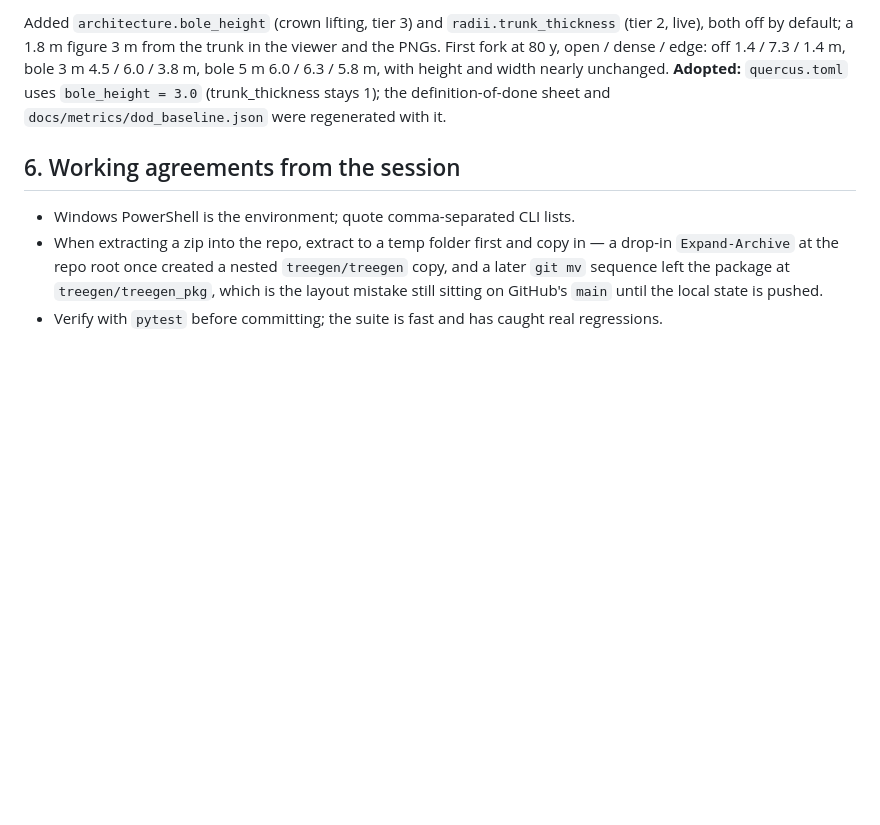
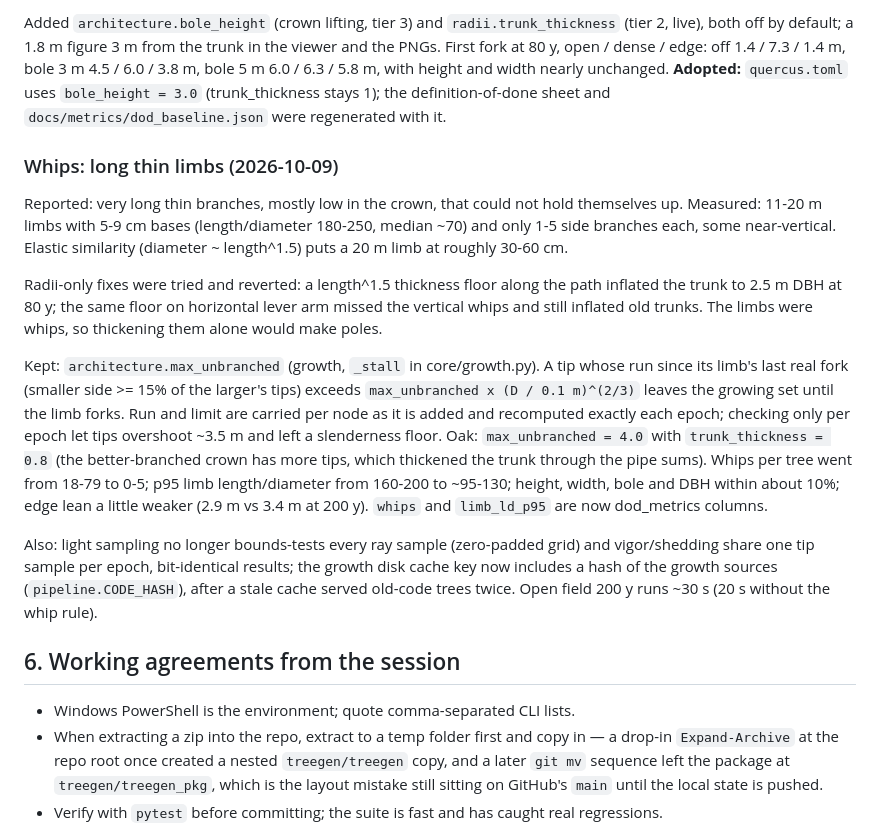
Before and after one commit to csmallfield/treegen, a Markdown page: docs/HANDOFF.md, the part around the change. GitHub-like rendering; blank space fills up the shorter version.

```diff
--- a/docs/HANDOFF.md
+++ b/docs/HANDOFF.md
@@ -297,6 +297,35 @@ bole 3 m 4.5 / 6.0 / 3.8 m, bole 5 m 6.0 / 6.3 / 5.8 m, with height and width ne
 unchanged. **Adopted:** `quercus.toml` uses `bole_height = 3.0` (trunk_thickness stays 1);
 the definition-of-done sheet and `docs/metrics/dod_baseline.json` were regenerated with it.
 
+### Whips: long thin limbs (2026-10-09)
+
+Reported: very long thin branches, mostly low in the crown, that could not hold
+themselves up. Measured: 11-20 m limbs with 5-9 cm bases (length/diameter 180-250,
+median ~70) and only 1-5 side branches each, some near-vertical. Elastic similarity
+(diameter ~ length^1.5) puts a 20 m limb at roughly 30-60 cm.
+
+Radii-only fixes were tried and reverted: a length^1.5 thickness floor along the path
+inflated the trunk to 2.5 m DBH at 80 y; the same floor on horizontal lever arm missed
+the vertical whips and still inflated old trunks. The limbs were whips, so thickening
+them alone would make poles.
+
+Kept: `architecture.max_unbranched` (growth, `_stall` in core/growth.py). A tip whose
+run since its limb's last real fork (smaller side >= 15% of the larger's tips) exceeds
+`max_unbranched x (D / 0.1 m)^(2/3)` leaves the growing set until the limb forks. Run
+and limit are carried per node as it is added and recomputed exactly each epoch;
+checking only per epoch let tips overshoot ~3.5 m and left a slenderness floor.
+Oak: `max_unbranched = 4.0` with `trunk_thickness = 0.8` (the better-branched crown has
+more tips, which thickened the trunk through the pipe sums). Whips per tree went from
+18-79 to 0-5; p95 limb length/diameter from 160-200 to ~95-130; height, width, bole
+and DBH within about 10%; edge lean a little weaker (2.9 m vs 3.4 m at 200 y).
+`whips` and `limb_ld_p95` are now dod_metrics columns.
+
+Also: light sampling no longer bounds-tests every ray sample (zero-padded grid) and
+vigor/shedding share one tip sample per epoch, bit-identical results; the growth disk
+cache key now includes a hash of the growth sources (`pipeline.CODE_HASH`), after a
+stale cache served old-code trees twice. Open field 200 y runs ~30 s (20 s without the
+whip rule).
+
 ## 6. Working agreements from the session
 
 - Windows PowerShell is the environment; quote comma-separated CLI lists.
```
Also changed, not shown: README.md (+4 -0 lines), docs/definition_of_done.png, 9 other files.
